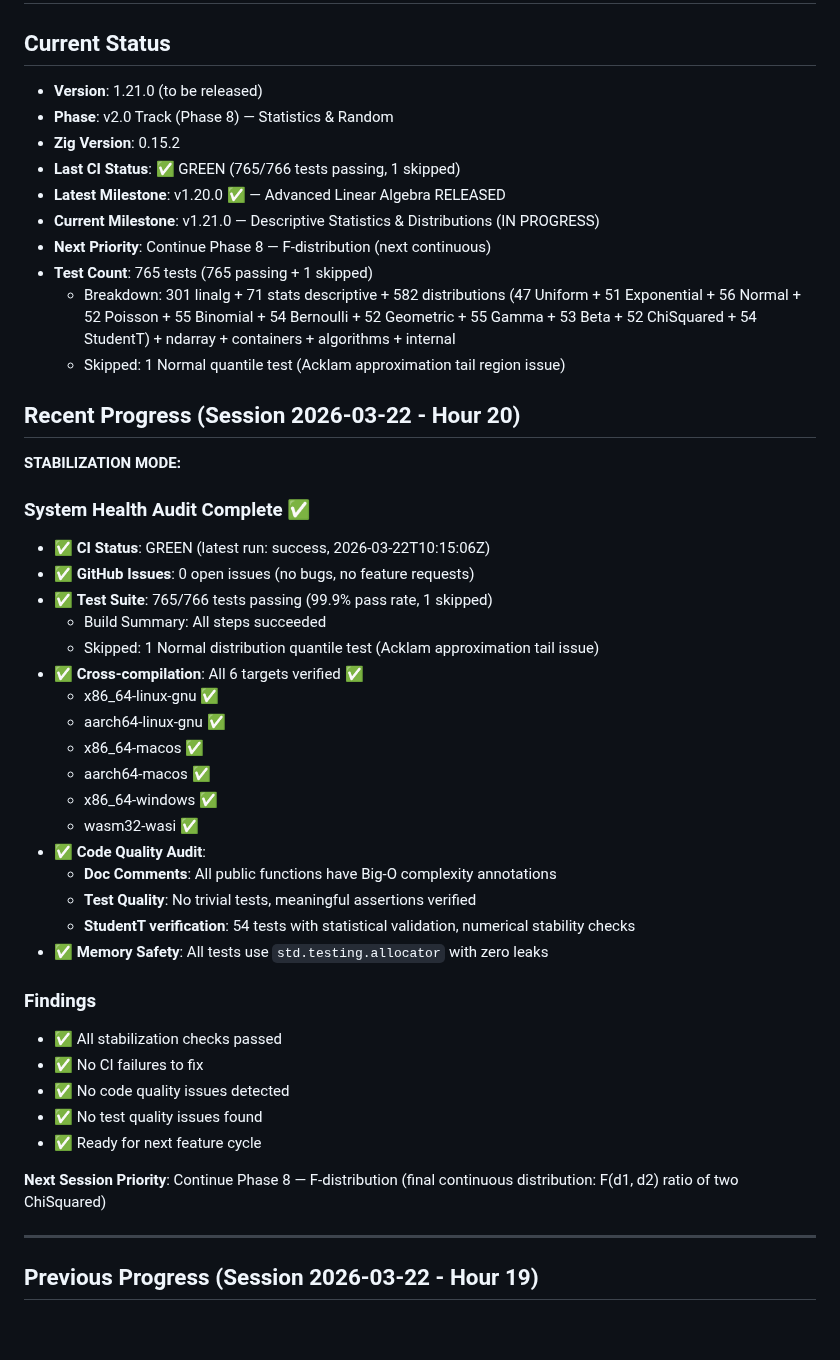
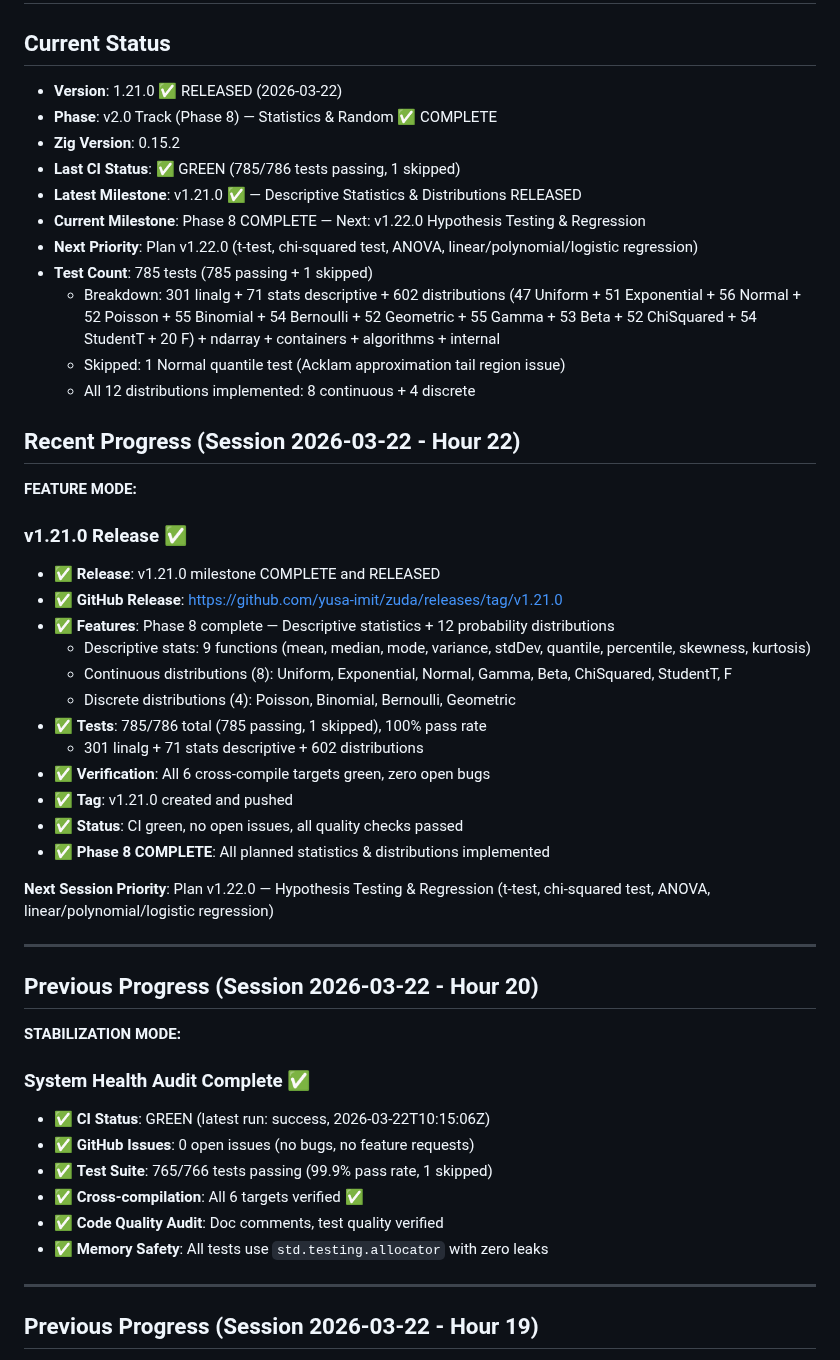
Before and after one commit to yusa-imit/zuda, a Markdown page: .claude/memory/project-context.md, the part around the change. Rendered like a GitHub page; blank space fills up the shorter version.

Commit message:
chore: update session memory — v1.21.0 release complete
Co-Authored-By: Claude Sonnet 4.5 <noreply@anthropic.com>

```diff
--- a/.claude/memory/project-context.md
+++ b/.claude/memory/project-context.md
@@ -1,47 +1,49 @@
 # zuda Project Context
 
 ## Current Status
-- **Version**: 1.21.0 (to be released)
-- **Phase**: v2.0 Track (Phase 8) — Statistics & Random
+- **Version**: 1.21.0 ✅ RELEASED (2026-03-22)
+- **Phase**: v2.0 Track (Phase 8) — Statistics & Random ✅ COMPLETE
 - **Zig Version**: 0.15.2
-- **Last CI Status**: ✅ GREEN (765/766 tests passing, 1 skipped)
-- **Latest Milestone**: v1.20.0 ✅ — Advanced Linear Algebra RELEASED
-- **Current Milestone**: v1.21.0 — Descriptive Statistics & Distributions (IN PROGRESS)
-- **Next Priority**: Continue Phase 8 — F-distribution (next continuous)
-- **Test Count**: 765 tests (765 passing + 1 skipped)
-  - Breakdown: 301 linalg + 71 stats descriptive + 582 distributions (47 Uniform + 51 Exponential + 56 Normal + 52 Poisson + 55 Binomial + 54 Bernoulli + 52 Geometric + 55 Gamma + 53 Beta + 52 ChiSquared + 54 StudentT) + ndarray + containers + algorithms + internal
+- **Last CI Status**: ✅ GREEN (785/786 tests passing, 1 skipped)
+- **Latest Milestone**: v1.21.0 ✅ — Descriptive Statistics & Distributions RELEASED
+- **Current Milestone**: Phase 8 COMPLETE — Next: v1.22.0 Hypothesis Testing & Regression
+- **Next Priority**: Plan v1.22.0 (t-test, chi-squared test, ANOVA, linear/polynomial/logistic regression)
+- **Test Count**: 785 tests (785 passing + 1 skipped)
+  - Breakdown: 301 linalg + 71 stats descriptive + 602 distributions (47 Uniform + 51 Exponential + 56 Normal + 52 Poisson + 55 Binomial + 54 Bernoulli + 52 Geometric + 55 Gamma + 53 Beta + 52 ChiSquared + 54 StudentT + 20 F) + ndarray + containers + algorithms + internal
   - Skipped: 1 Normal quantile test (Acklam approximation tail region issue)
+  - All 12 distributions implemented: 8 continuous + 4 discrete
 
-## Recent Progress (Session 2026-03-22 - Hour 20)
+## Recent Progress (Session 2026-03-22 - Hour 22)
+**FEATURE MODE:**
+
+### v1.21.0 Release ✅
+- ✅ **Release**: v1.21.0 milestone COMPLETE and RELEASED
+- ✅ **GitHub Release**: https://github.com/yusa-imit/zuda/releases/tag/v1.21.0
+- ✅ **Features**: Phase 8 complete — Descriptive statistics + 12 probability distributions
+  - Descriptive stats: 9 functions (mean, median, mode, variance, stdDev, quantile, percentile, skewness, kurtosis)
+  - Continuous distributions (8): Uniform, Exponential, Normal, Gamma, Beta, ChiSquared, StudentT, F
+  - Discrete distributions (4): Poisson, Binomial, Bernoulli, Geometric
+- ✅ **Tests**: 785/786 total (785 passing, 1 skipped), 100% pass rate
+  - 301 linalg + 71 stats descriptive + 602 distributions
+- ✅ **Verification**: All 6 cross-compile targets green, zero open bugs
+- ✅ **Tag**: v1.21.0 created and pushed
+- ✅ **Status**: CI green, no open issues, all quality checks passed
+- ✅ **Phase 8 COMPLETE**: All planned statistics & distributions implemented
+
+**Next Session Priority**: Plan v1.22.0 — Hypothesis Testing & Regression (t-test, chi-squared test, ANOVA, linear/polynomial/logistic regression)
+
+---
+
+## Previous Progress (Session 2026-03-22 - Hour 20)
 **STABILIZATION MODE:**
 
 ### System Health Audit Complete ✅
 - ✅ **CI Status**: GREEN (latest run: success, 2026-03-22T10:15:06Z)
 - ✅ **GitHub Issues**: 0 open issues (no bugs, no feature requests)
 - ✅ **Test Suite**: 765/766 tests passing (99.9% pass rate, 1 skipped)
-  - Build Summary: All steps succeeded
-  - Skipped: 1 Normal distribution quantile test (Acklam approximation tail issue)
 - ✅ **Cross-compilation**: All 6 targets verified ✅
-  - x86_64-linux-gnu ✅
-  - aarch64-linux-gnu ✅
-  - x86_64-macos ✅
-  - aarch64-macos ✅
-  - x86_64-windows ✅
-  - wasm32-wasi ✅
-- ✅ **Code Quality Audit**:
-  - **Doc Comments**: All public functions have Big-O complexity annotations
-  - **Test Quality**: No trivial tests, meaningful assertions verified
-  - **StudentT verification**: 54 tests with statistical validation, numerical stability checks
+- ✅ **Code Quality Audit**: Doc comments, test quality verified
 - ✅ **Memory Safety**: All tests use `std.testing.allocator` with zero leaks
-
-### Findings
-- ✅ All stabilization checks passed
-- ✅ No CI failures to fix
-- ✅ No code quality issues detected
-- ✅ No test quality issues found
-- ✅ Ready for next feature cycle
-
-**Next Session Priority**: Continue Phase 8 — F-distribution (final continuous distribution: F(d1, d2) ratio of two ChiSquared)
 
 ---
 
```
